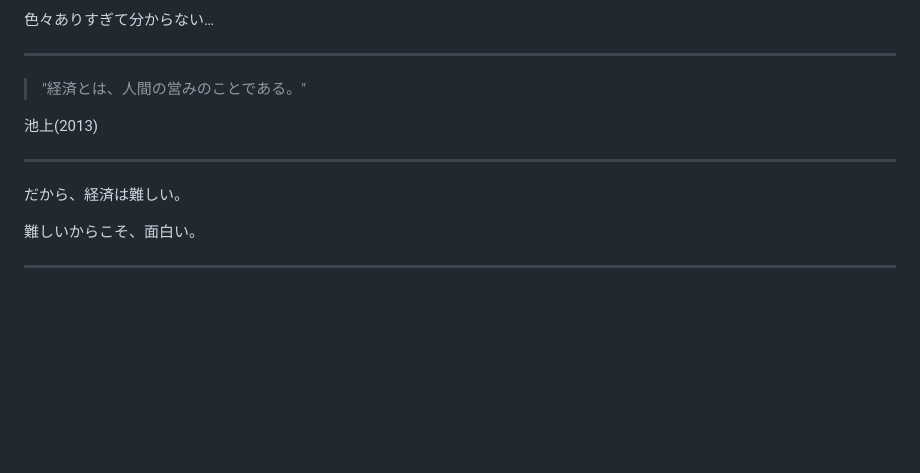
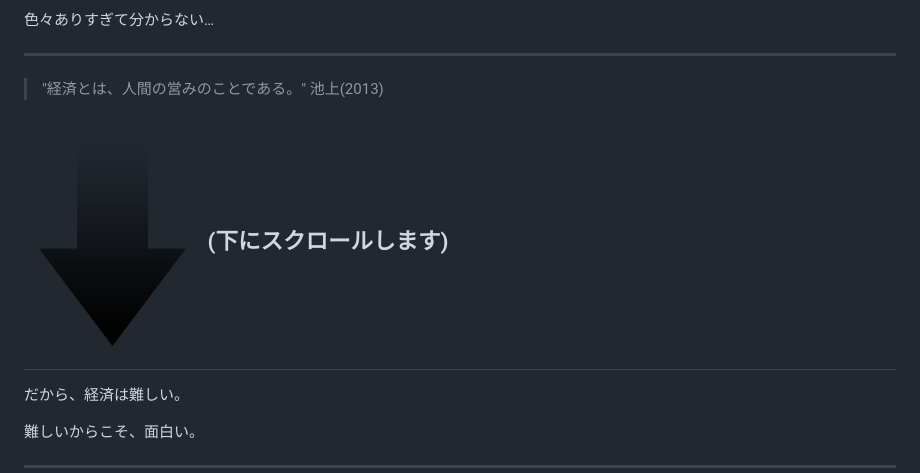
Before and after one commit to mitsuhir0/whatisecon, a Markdown page: slides.md, the part around the change. Rendered like a GitHub page; pictures changed too: fig/arrow.png (added); blank space fills up the shorter version.

Commit message:
add downarrow.

```diff
--- a/slides.md
+++ b/slides.md
@@ -20,9 +20,12 @@
 ***
 
 > "経済とは、人間の営みのことである。"
+  池上(2013)
 
-池上(2013)
 
+
+![arrow](./fig/arrow.png)
+(下にスクロールします)
 ---
 
 だから、経済は難しい。
```
